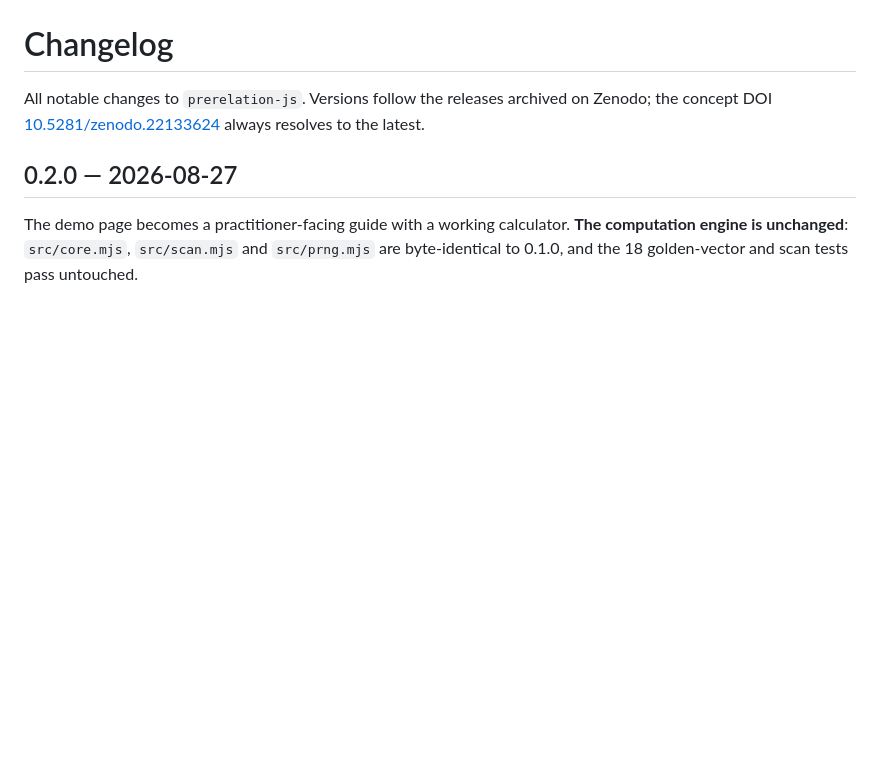
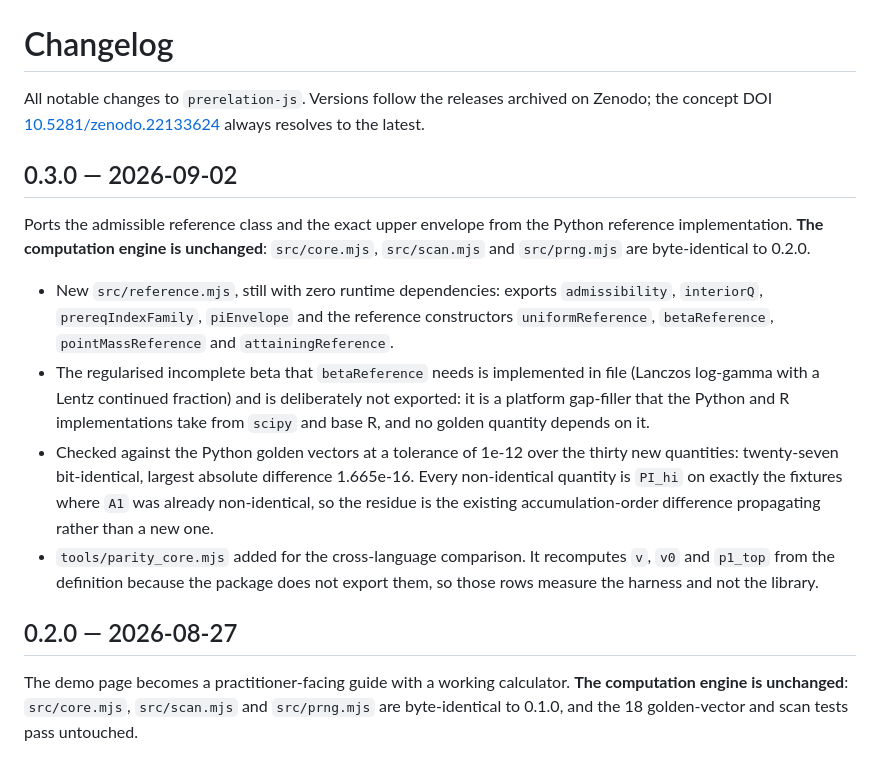
Before and after one commit to JaehwaFChoi/prerelation-js, a Markdown page: CHANGELOG.md, the part around the change. GitHub-like rendering; blank space fills up the shorter version.

```diff
--- a/CHANGELOG.md
+++ b/CHANGELOG.md
@@ -4,6 +4,32 @@ All notable changes to `prerelation-js`. Versions follow the releases
 archived on Zenodo; the concept DOI
 [10.5281/zenodo.22133624](https://doi.org/10.5281/zenodo.22133624)
 always resolves to the latest.
+
+## 0.3.0 — 2026-09-02
+
+Ports the admissible reference class and the exact upper envelope from the
+Python reference implementation. **The computation engine is unchanged**:
+`src/core.mjs`, `src/scan.mjs` and `src/prng.mjs` are byte-identical to
+0.2.0.
+
+- New `src/reference.mjs`, still with zero runtime dependencies: exports
+  `admissibility`, `interiorQ`, `prereqIndexFamily`, `piEnvelope` and the
+  reference constructors `uniformReference`, `betaReference`,
+  `pointMassReference` and `attainingReference`.
+- The regularised incomplete beta that `betaReference` needs is implemented
+  in file (Lanczos log-gamma with a Lentz continued fraction) and is
+  deliberately not exported: it is a platform gap-filler that the Python and
+  R implementations take from `scipy` and base R, and no golden quantity
+  depends on it.
+- Checked against the Python golden vectors at a tolerance of 1e-12 over the
+  thirty new quantities: twenty-seven bit-identical, largest absolute
+  difference 1.665e-16. Every non-identical quantity is `PI_hi` on exactly
+  the fixtures where `A1` was already non-identical, so the residue is the
+  existing accumulation-order difference propagating rather than a new one.
+- `tools/parity_core.mjs` added for the cross-language comparison. It
+  recomputes `v`, `v0` and `p1_top` from the definition because the package
+  does not export them, so those rows measure the harness and not the
+  library.
 
 ## 0.2.0 — 2026-08-27
 
```
